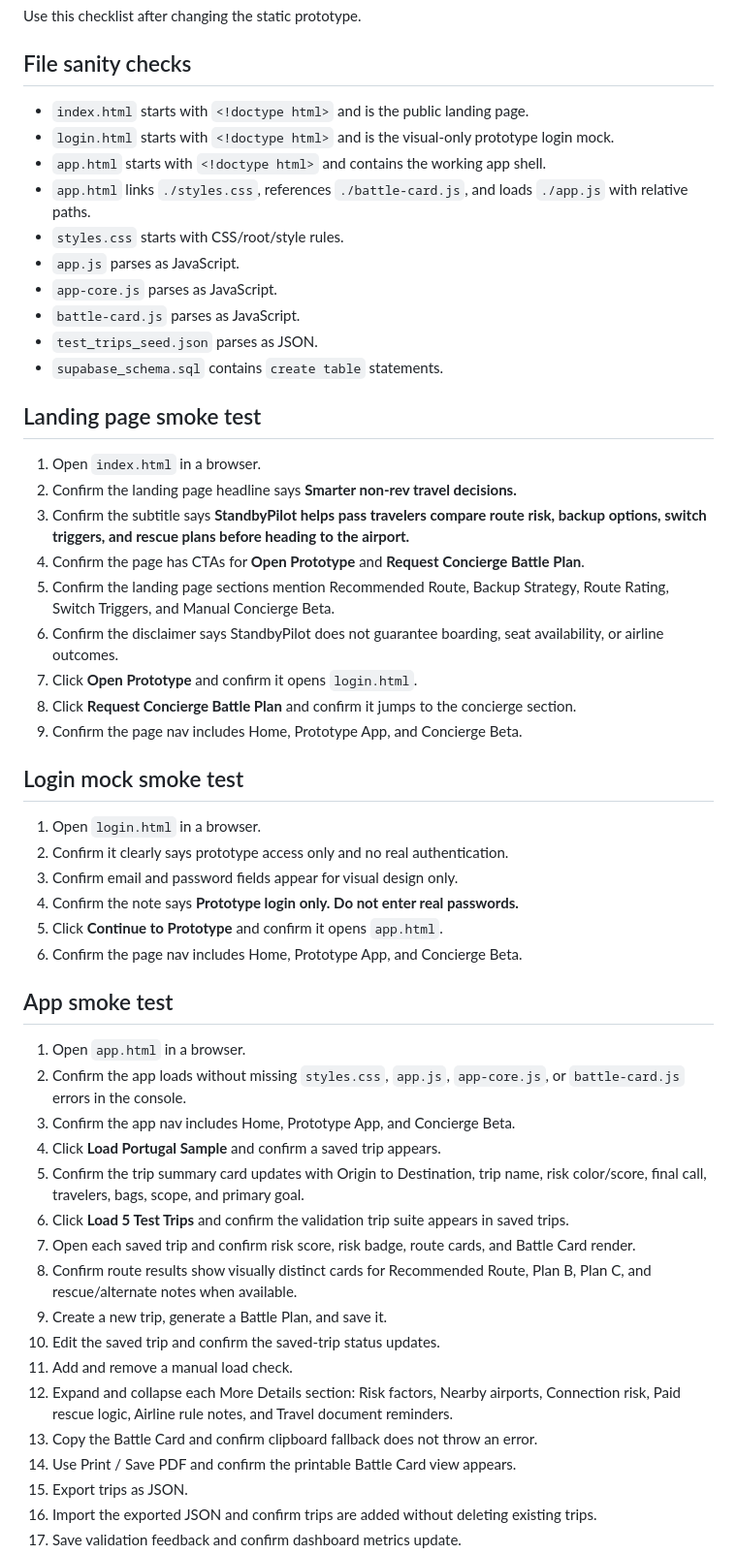
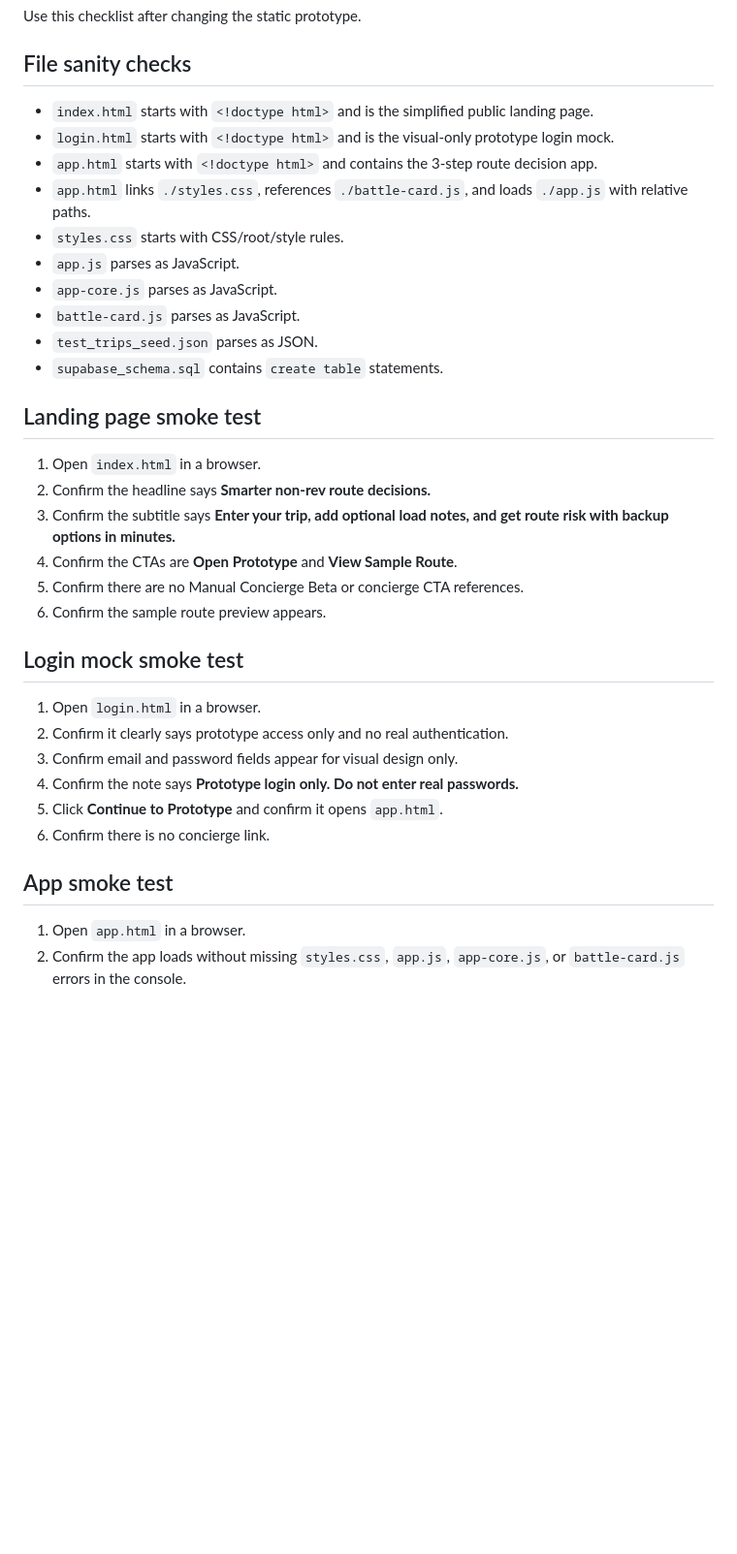
Before and after one commit to blue-ocen/standbypilot, a Markdown page: SMOKE_TEST.md, the part around one of its changes. Shown at 97% size. Drawn GitHub-style; blank space fills up the shorter version.

```diff
--- a/SMOKE_TEST.md
+++ b/SMOKE_TEST.md
@@ -4,9 +4,9 @@ Use this checklist after changing the static prototype.
 
 ## File sanity checks
 
-- `index.html` starts with `<!doctype html>` and is the public landing page.
+- `index.html` starts with `<!doctype html>` and is the simplified public landing page.
 - `login.html` starts with `<!doctype html>` and is the visual-only prototype login mock.
-- `app.html` starts with `<!doctype html>` and contains the working app shell.
+- `app.html` starts with `<!doctype html>` and contains the 3-step route decision app.
 - `app.html` links `./styles.css`, references `./battle-card.js`, and loads `./app.js` with relative paths.
 - `styles.css` starts with CSS/root/style rules.
 - `app.js` parses as JavaScript.
@@ -18,14 +18,11 @@ Use this checklist after changing the static prototype.
 ## Landing page smoke test
 
 1. Open `index.html` in a browser.
-2. Confirm the landing page headline says **Smarter non-rev travel decisions.**
-3. Confirm the subtitle says **StandbyPilot helps pass travelers compare route risk, backup options, switch triggers, and rescue plans before heading to the airport.**
-4. Confirm the page has CTAs for **Open Prototype** and **Request Concierge Battle Plan**.
-5. Confirm the landing page sections mention Recommended Route, Backup Strategy, Route Rating, Switch Triggers, and Manual Concierge Beta.
-6. Confirm the disclaimer says StandbyPilot does not guarantee boarding, seat availability, or airline outcomes.
-7. Click **Open Prototype** and confirm it opens `login.html`.
-8. Click **Request Concierge Battle Plan** and confirm it jumps to the concierge section.
-9. Confirm the page nav includes Home, Prototype App, and Concierge Beta.
+2. Confirm the headline says **Smarter non-rev route decisions.**
+3. Confirm the subtitle says **Enter your trip, add optional load notes, and get route risk with backup options in minutes.**
+4. Confirm the CTAs are **Open Prototype** and **View Sample Route**.
+5. Confirm there are no Manual Concierge Beta or concierge CTA references.
+6. Confirm the sample route preview appears.
 
 ## Login mock smoke test
 
@@ -34,25 +31,9 @@ Use this checklist after changing the static prototype.
 3. Confirm email and password fields appear for visual design only.
 4. Confirm the note says **Prototype login only. Do not enter real passwords.**
 5. Click **Continue to Prototype** and confirm it opens `app.html`.
-6. Confirm the page nav includes Home, Prototype App, and Concierge Beta.
+6. Confirm there is no concierge link.
 
 ## App smoke test
 
 1. Open `app.html` in a browser.
 2. Confirm the app loads without missing `styles.css`, `app.js`, `app-core.js`, or `battle-card.js` errors in the console.
-3. Confirm the app nav includes Home, Prototype App, and Concierge Beta.
-4. Click **Load Portugal Sample** and confirm a saved trip appears.
-5. Confirm the trip summary card updates with Origin to Destination, trip name, risk color/score, final call, travelers, bags, scope, and primary goal.
-6. Click **Load 5 Test Trips** and confirm the validation trip suite appears in saved trips.
-7. Open each saved trip and confirm risk score, risk badge, route cards, and Battle Card render.
-8. Confirm route results show visually distinct cards for Recommended Route, Plan B, Plan C, and rescue/alternate notes when available.
-9. Create a new trip, generate a Battle Plan, and save it.
-10. Edit the saved trip and confirm the saved-trip status updates.
-11. Add and remove a manual load check.
-12. Expand and collapse each More Details section: Risk factors, Nearby airports, Connection risk, Paid rescue logic, Airline rule notes, and Travel document reminders.
-13. Copy the Battle Card and confirm clipboard fallback does not throw an error.
-14. Use Print / Save PDF and confirm the printable Battle Card view appears.
-15. Export trips as JSON.
-16. Import the exported JSON and confirm trips are added without deleting existing trips.
-17. Save validation feedback and confirm dashboard metrics update.
-
```
Also changed, not shown: other parts of SMOKE_TEST.md (+21 -25 lines).
